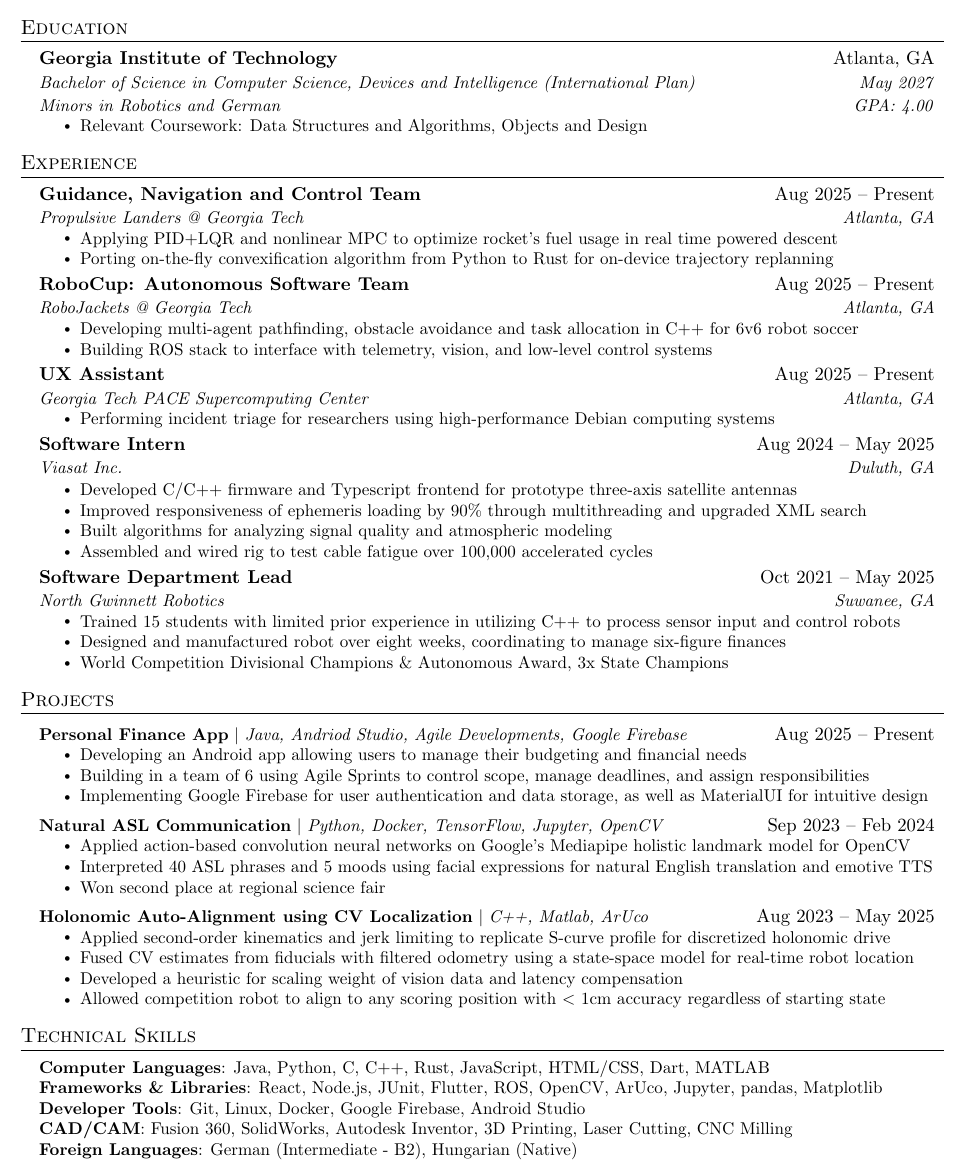
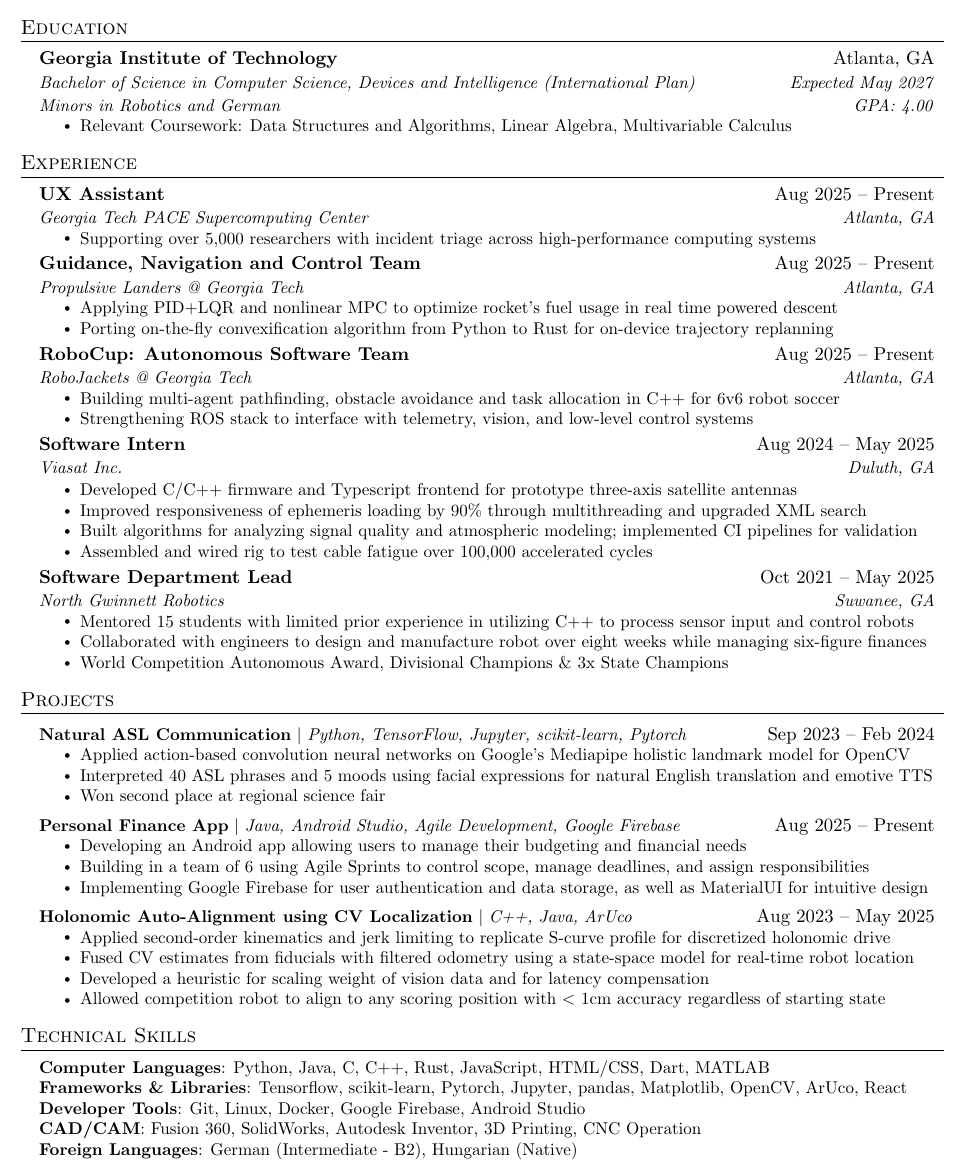
Before and after one commit to FarkasJoseph/Resume, a LaTeX document (main.tex): part of the page, cut so that both start at the same text. Compiled offline with pdfLaTeX.

Commit message:
restructured

```diff
--- a/main.tex
+++ b/main.tex
@@ -134,10 +134,10 @@
   \resumeSubHeadingListStart
     \resumeSubheadingBig
       {Georgia Institute of Technology}{Atlanta, GA}
-      {Bachelor of Science in Computer Science, Devices and Intelligence (International Plan)}{May 2027}
+      {Bachelor of Science in Computer Science, Devices and Intelligence (International Plan)}{Expected May 2027}
       {Minors in Robotics and German}{GPA: 4.00}
       \resumeItemListStart
-        \resumeItem{Relevant Coursework: Data Structures and Algorithms, Objects and Design}
+        \resumeItem{Relevant Coursework: Data Structures and Algorithms, Linear Algebra, Multivariable Calculus}
       \resumeItemListEnd
   \resumeSubHeadingListEnd
 
@@ -146,20 +146,28 @@
 \section{Experience}
   \resumeSubHeadingListStart
 
+      \resumeSubheading
+      {UX Assistant}{Aug 2025 -- Present}
+      {Georgia Tech PACE Supercomputing Center}{Atlanta, GA}
+      \resumeItemListStart
+        \resumeItem{Supporting over 5,000 researchers with incident triage across high-performance computing systems}
+      \resumeItemListEnd
+
     \resumeSubheading
       {Guidance, Navigation and Control Team}{Aug 2025 -- Present}
       {Propulsive Landers @ Georgia Tech}{Atlanta, GA}
       \resumeItemListStart
         \resumeItem{Applying PID+LQR and nonlinear MPC to optimize rocket’s fuel usage in real time powered descent}
         \resumeItem{Porting on-the-fly convexification algorithm from Python to Rust for on-device trajectory replanning}
+        % \resumeItem{Prototyping with Monoprop UAV (drone), aiming for 60m hop with rocket by Spring 2026}
       \resumeItemListEnd
 
       \resumeSubheading
       {RoboCup: Autonomous Software Team}{Aug 2025 -- Present}
       {RoboJackets @ Georgia Tech}{Atlanta, GA}
       \resumeItemListStart
-        \resumeItem{Developing multi-agent pathfinding, obstacle avoidance and task allocation in C++ for 6v6 robot soccer}
-        \resumeItem{Building ROS stack to interface with telemetry, vision, and low-level control systems}
+        \resumeItem{Building multi-agent pathfinding, obstacle avoidance and task allocation in C++ for 6v6 robot soccer}
+        \resumeItem{Strengthening ROS stack to interface with telemetry, vision, and low-level control systems}
       \resumeItemListEnd
 
 % -----------Multiple Positions Heading-----------
@@ -173,19 +181,12 @@
 %-------------------------------------------
 
     \resumeSubheading
-      {UX Assistant}{Aug 2025 -- Present}
-      {Georgia Tech PACE Supercomputing Center}{Atlanta, GA}
-      \resumeItemListStart
-        \resumeItem{Performing incident triage for researchers using high-performance Debian computing systems}
-      \resumeItemListEnd
-
-    \resumeSubheading
       {Software Intern}{Aug 2024 -- May 2025}
       {Viasat Inc.}{Duluth, GA}
       \resumeItemListStart
         \resumeItem{Developed C/C++ firmware and Typescript frontend for prototype three-axis satellite antennas}
         \resumeItem{Improved responsiveness of ephemeris loading by 90\% through multithreading and upgraded XML search}
-        \resumeItem{Built algorithms for analyzing signal quality and atmospheric modeling}
+        \resumeItem{Built algorithms for analyzing signal quality and atmospheric modeling; implemented CI pipelines for validation}
         \resumeItem{Assembled and wired rig to test cable fatigue over 100,000 accelerated cycles}
       \resumeItemListEnd
 
@@ -193,9 +194,9 @@
       {Software Department Lead}{Oct 2021 -- May 2025}
       {North Gwinnett Robotics}{Suwanee, GA}
       \resumeItemListStart
-        \resumeItem{Trained 15 students with limited prior experience in utilizing C++ to process sensor input and control robots}
-        \resumeItem{Designed and manufactured robot over eight weeks, coordinating to manage six-figure finances}
-        \resumeItem{World Competition Divisional Champions \& Autonomous Award, 3x State Champions}
+        \resumeItem{Mentored 15 students with limited prior experience in utilizing C++ to process sensor input and control robots}
+        \resumeItem{Collaborated with engineers to design and manufacture robot over eight weeks while managing six-figure finances}
+        \resumeItem{World Competition Autonomous Award, Divisional Champions \& 3x State Champions}
       \resumeItemListEnd
 
   \resumeSubHeadingListEnd
@@ -204,26 +205,26 @@
 %-----------PROJECTS-----------
 \section{Projects}
     \resumeSubHeadingListStart
-      \resumeProjectHeading
-          {\textbf{Personal Finance App} $|$ \emph{Java, Andriod Studio, Agile Developments, Google Firebase}}{Aug 2025 -- Present}
+        \resumeProjectHeading
+          {\textbf{Natural ASL Communication} $|$ \emph{Python, TensorFlow, Jupyter, scikit-learn, Pytorch}}{Sep 2023 -- Feb 2024}
+          \resumeItemListStart
+            \resumeItem{Applied action-based convolution neural networks on Google's Mediapipe holistic landmark model for OpenCV}
+            \resumeItem{Interpreted 40 ASL phrases and 5 moods using facial expressions for natural English translation and emotive TTS}
+            \resumeItem{Won second place at regional science fair}
+          \resumeItemListEnd
+        \resumeProjectHeading
+          {\textbf{Personal Finance App} $|$ \emph{Java, Android Studio, Agile Development, Google Firebase}}{Aug 2025 -- Present}
           \resumeItemListStart
             \resumeItem{Developing an Android app allowing users to manage their budgeting and financial needs}
             \resumeItem{Building in a team of 6 using Agile Sprints to control scope, manage deadlines, and assign responsibilities}
             \resumeItem{Implementing Google Firebase for user authentication and data storage, as well as MaterialUI for intuitive design}
           \resumeItemListEnd
-        \resumeProjectHeading
-          {\textbf{Natural ASL Communication} $|$ \emph{Python, Docker, TensorFlow, Jupyter, OpenCV}}{Sep 2023 -- Feb 2024}
-          \resumeItemListStart
-            \resumeItem{Applied action-based convolution neural networks on Google's Mediapipe holistic landmark model for OpenCV}
-            \resumeItem{Interpreted 40 ASL phrases and 5 moods using facial expressions for natural English translation and emotive TTS}
-            \resumeItem{Won second place at regional science fair}
-          \resumeItemListEnd
       \resumeProjectHeading
-          {\textbf{Holonomic Auto-Alignment using CV Localization} $|$ \emph{C++, Matlab, ArUco}}{Aug 2023 -- May 2025}
+          {\textbf{Holonomic Auto-Alignment using CV Localization} $|$ \emph{C++, Java, ArUco}}{Aug 2023 -- May 2025}
           \resumeItemListStart
             \resumeItem{Applied second-order kinematics and jerk limiting to replicate S-curve profile for discretized holonomic drive}
             \resumeItem{Fused CV estimates from fiducials with filtered odometry using a state-space model for real-time robot location}
-            \resumeItem{Developed a heuristic for scaling weight of vision data and latency compensation}
+            \resumeItem{Developed a heuristic for scaling weight of vision data and for latency compensation}
             \resumeItem{Allowed competition robot to align to any scoring position with $<$ 1cm accuracy regardless of starting state}
           \resumeItemListEnd
     \resumeSubHeadingListEnd
@@ -235,10 +236,10 @@
 \section{Technical Skills}
  \begin{itemize}[leftmargin=0.15in, label={}]
     \small{\item{
-     \textbf{Computer Languages}{: Java, Python, C, C++, Rust, JavaScript, HTML/CSS, Dart, MATLAB} \\
-     \textbf{Frameworks \& Libraries}{: React, Node.js, JUnit, Flutter, ROS, OpenCV, ArUco, Jupyter, pandas, Matplotlib} \\
+     \textbf{Computer Languages}{: Python, Java, C, C++, Rust, JavaScript, HTML/CSS, Dart, MATLAB} \\
+     \textbf{Frameworks \& Libraries}{: Tensorflow, scikit-learn, Pytorch, Jupyter, pandas, Matplotlib, OpenCV, ArUco, React} \\
      \textbf{Developer Tools}{: Git, Linux, Docker, Google Firebase, Android Studio} \\
-     \textbf{CAD/CAM}{: Fusion 360, SolidWorks, Autodesk Inventor, 3D Printing, Laser Cutting, CNC Milling} \\
+     \textbf{CAD/CAM}{: Fusion 360, SolidWorks, Autodesk Inventor, 3D Printing, CNC Operation} \\
      \textbf{Foreign Languages}{: German (Intermediate - B2), Hungarian (Native)}
     }}
  \end{itemize}
```
Also changed, not shown: main.pdf.
